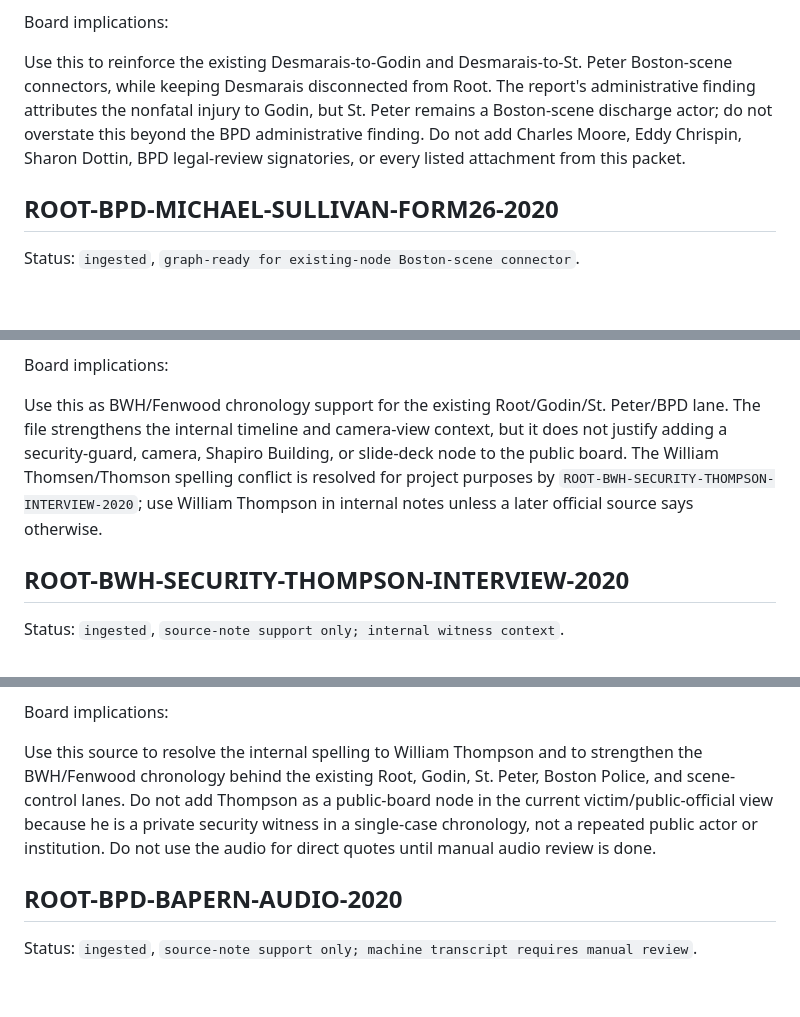
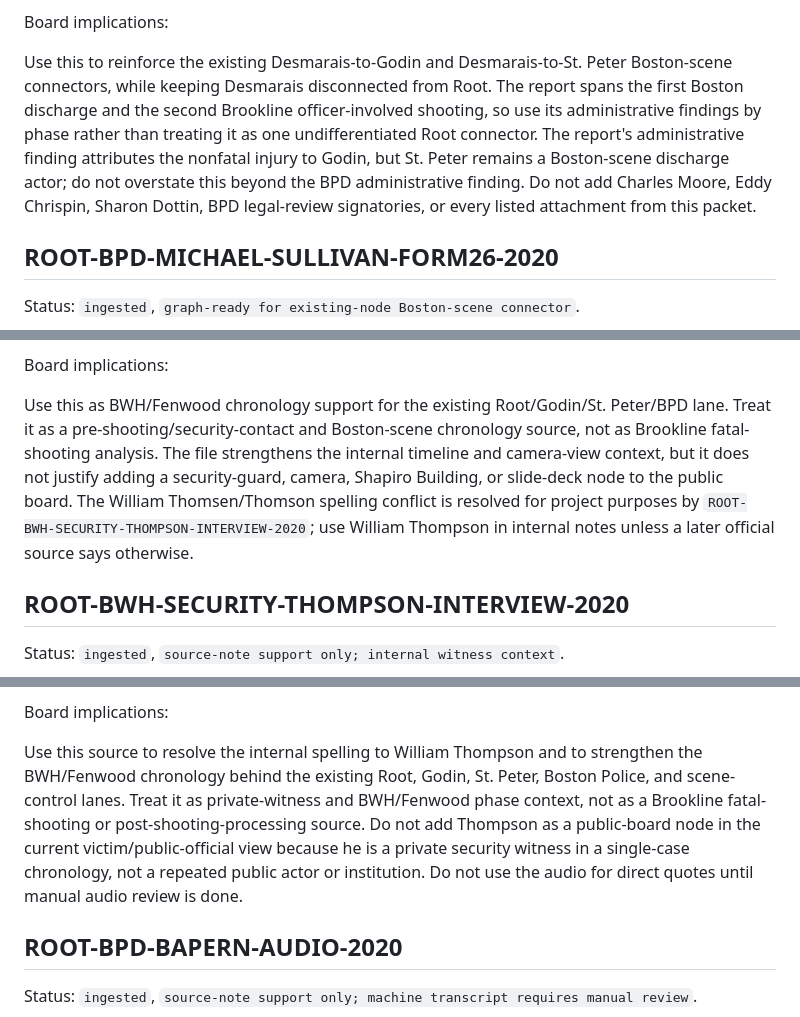
Before and after one commit to JonathanBowen143/accountability-board, a Markdown page: docs/evidence/source-ledger.md, 3 parts joined by grey strips. GitHub-like rendering; blank space fills up the shorter version.

```diff
--- a/docs/evidence/source-ledger.md
+++ b/docs/evidence/source-ledger.md
@@ -1378,7 +1378,7 @@ The February 7, 2020 BPD firearm-discharge/internal-investigation report is from
 
 Board implications:
 
-Use this to reinforce the existing Desmarais-to-Godin and Desmarais-to-St. Peter Boston-scene connectors, while keeping Desmarais disconnected from Root. The report's administrative finding attributes the nonfatal injury to Godin, but St. Peter remains a Boston-scene discharge actor; do not overstate this beyond the BPD administrative finding. Do not add Charles Moore, Eddy Chrispin, Sharon Dottin, BPD legal-review signatories, or every listed attachment from this packet.
+Use this to reinforce the existing Desmarais-to-Godin and Desmarais-to-St. Peter Boston-scene connectors, while keeping Desmarais disconnected from Root. The report spans the first Boston discharge and the second Brookline officer-involved shooting, so use its administrative findings by phase rather than treating it as one undifferentiated Root connector. The report's administrative finding attributes the nonfatal injury to Godin, but St. Peter remains a Boston-scene discharge actor; do not overstate this beyond the BPD administrative finding. Do not add Charles Moore, Eddy Chrispin, Sharon Dottin, BPD legal-review signatories, or every listed attachment from this packet.
 
 ## ROOT-BPD-MICHAEL-SULLIVAN-FORM26-2020
 
@@ -1494,7 +1494,7 @@ The PowerPoint contains 52 slides, 35 of which had extractable text. It is a BWH
 
 Board implications:
 
-Use this as BWH/Fenwood chronology support for the existing Root/Godin/St. Peter/BPD lane. The file strengthens the internal timeline and camera-view context, but it does not justify adding a security-guard, camera, Shapiro Building, or slide-deck node to the public board. The William Thomsen/Thomson spelling conflict is resolved for project purposes by `ROOT-BWH-SECURITY-THOMPSON-INTERVIEW-2020`; use William Thompson in internal notes unless a later official source says otherwise.
+Use this as BWH/Fenwood chronology support for the existing Root/Godin/St. Peter/BPD lane. Treat it as a pre-shooting/security-contact and Boston-scene chronology source, not as Brookline fatal-shooting analysis. The file strengthens the internal timeline and camera-view context, but it does not justify adding a security-guard, camera, Shapiro Building, or slide-deck node to the public board. The William Thomsen/Thomson spelling conflict is resolved for project purposes by `ROOT-BWH-SECURITY-THOMPSON-INTERVIEW-2020`; use William Thompson in internal notes unless a later official source says otherwise.
 
 ## ROOT-BWH-SECURITY-THOMPSON-INTERVIEW-2020
 
@@ -1514,7 +1514,7 @@ The 33-page interview transcript identifies the witness as William Thompson, a B
 
 Board implications:
 
-Use this source to resolve the internal spelling to William Thompson and to strengthen the BWH/Fenwood chronology behind the existing Root, Godin, St. Peter, Boston Police, and scene-control lanes. Do not add Thompson as a public-board node in the current victim/public-official view because he is a private security witness in a single-case chronology, not a repeated public actor or institution. Do not use the audio for direct quotes until manual audio review is done.
+Use this source to resolve the internal spelling to William Thompson and to strengthen the BWH/Fenwood chronology behind the existing Root, Godin, St. Peter, Boston Police, and scene-control lanes. Treat it as private-witness and BWH/Fenwood phase context, not as a Brookline fatal-shooting or post-shooting-processing source. Do not add Thompson as a public-board node in the current victim/public-official view because he is a private security witness in a single-case chronology, not a repeated public actor or institution. Do not use the audio for direct quotes until manual audio review is done.
 
 ## ROOT-BPD-BAPERN-AUDIO-2020
 
```
Also changed, not shown: other parts of docs/evidence/source-ledger.md (+5 -5 lines), docs/evidence/connector-queue.md (+10 -0 lines), docs/evidence/victim-anchor-mining.md (+2 -2 lines).
